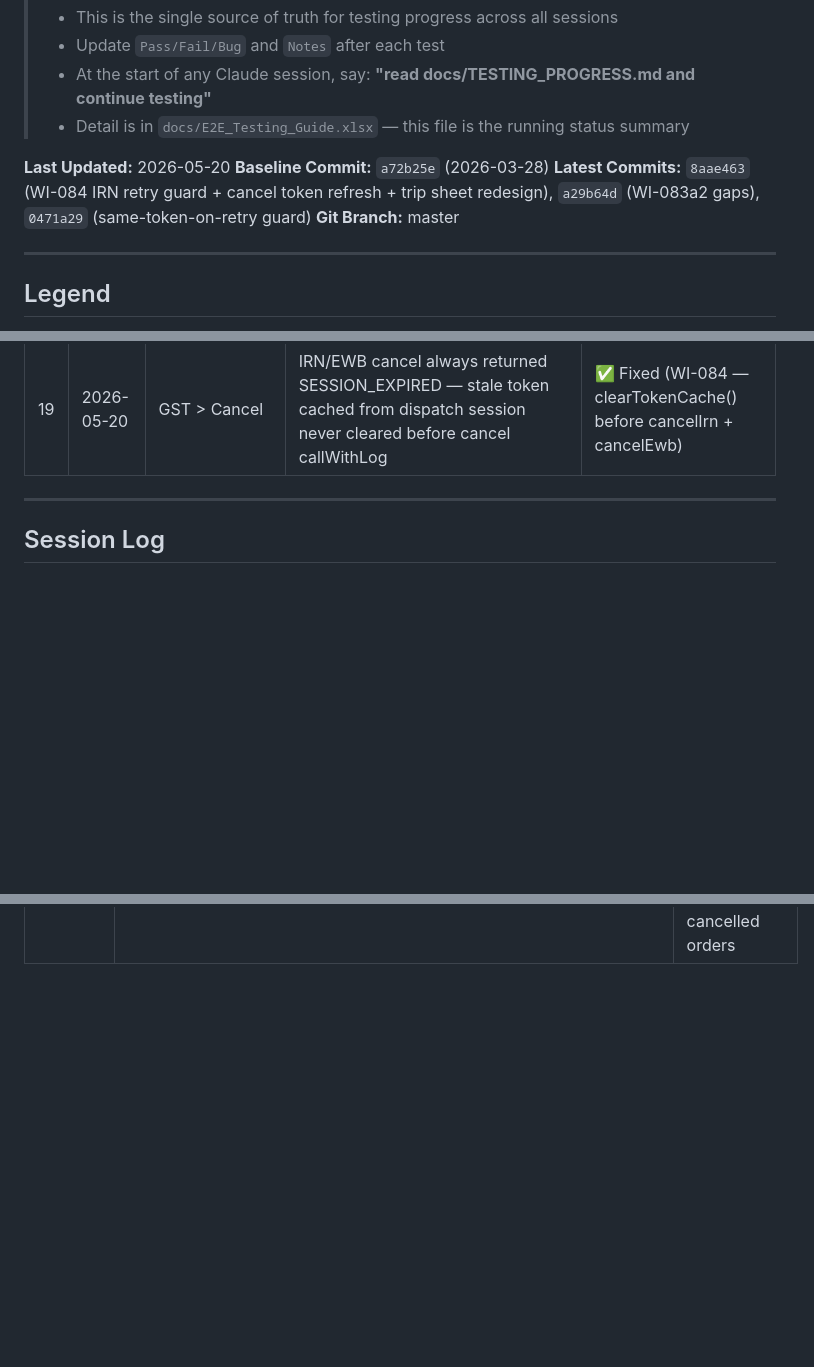
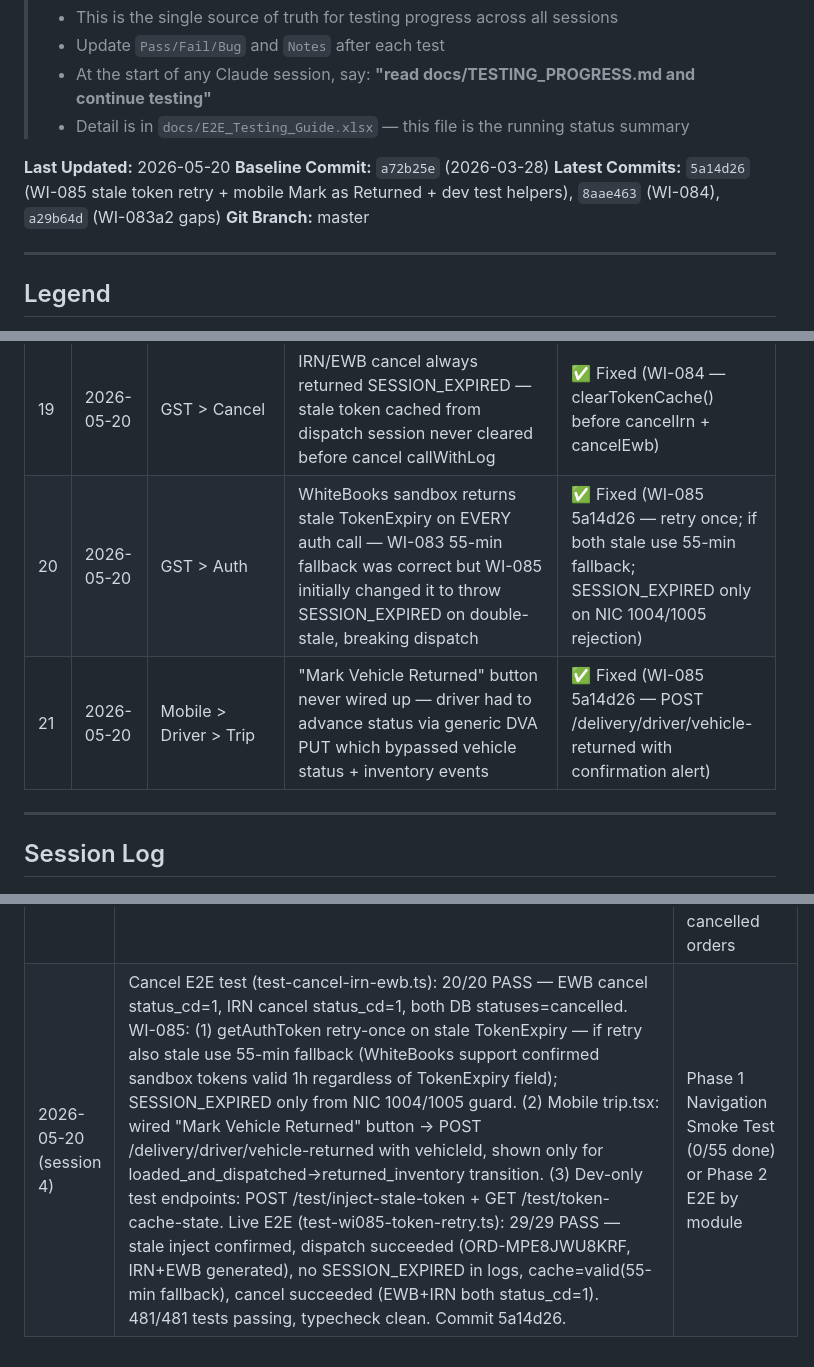
Before and after one commit to suneelwa2903-design/MyGaslink, a Markdown page: docs/TESTING_PROGRESS.md, 3 parts joined by grey strips. GitHub-like rendering; blank space fills up the shorter version.

Commit message:
﻿test: update progress — WI-085 session 4 (stale token retry, mobile return, 29/29 live)
Co-Authored-By: Claude Sonnet 4.6 <noreply@anthropic.com>

```diff
--- a/docs/TESTING_PROGRESS.md
+++ b/docs/TESTING_PROGRESS.md
@@ -8,7 +8,7 @@
 
 **Last Updated:** 2026-05-20
 **Baseline Commit:** `a72b25e` (2026-03-28)
-**Latest Commits:** `8aae463` (WI-084 IRN retry guard + cancel token refresh + trip sheet redesign), `a29b64d` (WI-083a2 gaps), `0471a29` (same-token-on-retry guard)
+**Latest Commits:** `5a14d26` (WI-085 stale token retry + mobile Mark as Returned + dev test helpers), `8aae463` (WI-084), `a29b64d` (WI-083a2 gaps)
 **Git Branch:** master
 
 ---
@@ -399,6 +399,8 @@ _Status: 0/30 — ⬜ Not started_
 | 17 | 2026-05-20 | Inventory > Daily Summary | `cancellation_return` events feed `incomingFulls` bucket instead of `cancelledStockQty` — Cancelled column always 0, Incoming falsely +1 | ✅ Fixed (WI-083a2) |
 | 18 | 2026-05-20 | GST > Dispatch | Re-dispatch after SESSION_EXPIRED stamped `irnStatus='failed'` even when IRN already committed — corrupted INV-MPE5ZM628T4 | ✅ Fixed (WI-084 — retry guard in processInvoiceGst outer catch; DB patched direct) |
 | 19 | 2026-05-20 | GST > Cancel | IRN/EWB cancel always returned SESSION_EXPIRED — stale token cached from dispatch session never cleared before cancel callWithLog | ✅ Fixed (WI-084 — clearTokenCache() before cancelIrn + cancelEwb) |
+| 20 | 2026-05-20 | GST > Auth | WhiteBooks sandbox returns stale TokenExpiry on EVERY auth call — WI-083 55-min fallback was correct but WI-085 initially changed it to throw SESSION_EXPIRED on double-stale, breaking dispatch | ✅ Fixed (WI-085 5a14d26 — retry once; if both stale use 55-min fallback; SESSION_EXPIRED only on NIC 1004/1005 rejection) |
+| 21 | 2026-05-20 | Mobile > Driver > Trip | "Mark Vehicle Returned" button never wired up — driver had to advance status via generic DVA PUT which bypassed vehicle status + inventory events | ✅ Fixed (WI-085 5a14d26 — POST /delivery/driver/vehicle-returned with confirmation alert) |
 
 ---
 
@@ -411,3 +413,4 @@ _Status: 0/30 — ⬜ Not started_
 | 2026-05-20 | WI-081: order cancellation + vehicle return workflow. WI-082: cancel modal context-aware messaging, Mark as Returned vehicle status fix, inventory tab spacing, undelivered stock tab date filter removed. WI-083: cancel_failed IRN status (schema + enum + service + PDF + UI), computeSummaryForDate empties fix, DVA tripNumber ordering fix, seed script fully working (Opening Fulls + Empties populated, Incoming Fulls = 0). 479/479 tests passing. dist-002 data clean-slated. | Phase 1 Navigation Smoke Test or Phase 2 E2E by module |
 | 2026-05-20 (session 2) | Live GST dispatch testing on dist-002 (Sharma Gas Distributors, sandbox). Fixed 3 auth/token bugs (d7aa5cf, f61861e, 0471a29). Successfully generated IRNs + EWBs: B2B intra-state (Maruthi), B2B inter-state IGST (Hyderabad Caterers), B2C (Bangalore Foods). Preflight dispatch: 2/2 orders succeeded (Kiran Reddy's trip). Identified 3 live-test gaps (bugs #15, #16, #17): trip sheet PDF column width, Undelivered Stock missing cancelled order, daily summary cancellation_return→incomingFulls misrouting. 480/480 tests passing. | Fix GAP 1 (trip sheet PDF), GAP 2 (Undelivered Stock), GAP 3 (daily summary cancelled column) |
 | 2026-05-20 (session 3) | WI-083a2: fixed trips #15/#16/#17 — Order# column width 45→85pt, CSE status on_vehicle for cancelOrder, cancellation_return→cancelledStockQty routing. WI-084: (1) IRN retry-corruption guard in processInvoiceGst outer catch (checks invoice.irn before stamping failed); (2) clearTokenCache() before cancelIrn + cancelEwb to fix SESSION_EXPIRED on every cancel; (3) full professional trip sheet PDF redesign — branded header, PRIMARY divider, 2-col info block, dark drawTableHeader, zebra rows, drawBox border, ellipsis on all cells, col widths Order#=90/Customer=115/Address=105/EWB=85/Items=55/Value=65. DB direct-patched INV-MPE5ZM628T4 irn_status failed→success. 480/480 tests passing, typecheck clean. Commit 8aae463. | Live-verify: (a) trip sheet PDF visually — no overflow; (b) cancel IRN/EWB — should succeed on first attempt; (c) Undelivered Stock tab shows on_vehicle cancelled orders |
+| 2026-05-20 (session 4) | Cancel E2E test (test-cancel-irn-ewb.ts): 20/20 PASS — EWB cancel status_cd=1, IRN cancel status_cd=1, both DB statuses=cancelled. WI-085: (1) getAuthToken retry-once on stale TokenExpiry — if retry also stale use 55-min fallback (WhiteBooks support confirmed sandbox tokens valid 1h regardless of TokenExpiry field); SESSION_EXPIRED only from NIC 1004/1005 guard. (2) Mobile trip.tsx: wired "Mark Vehicle Returned" button → POST /delivery/driver/vehicle-returned with vehicleId, shown only for loaded_and_dispatched→returned_inventory transition. (3) Dev-only test endpoints: POST /test/inject-stale-token + GET /test/token-cache-state. Live E2E (test-wi085-token-retry.ts): 29/29 PASS — stale inject confirmed, dispatch succeeded (ORD-MPE8JWU8KRF, IRN+EWB generated), no SESSION_EXPIRED in logs, cache=valid(55-min fallback), cancel succeeded (EWB+IRN both status_cd=1). 481/481 tests passing, typecheck clean. Commit 5a14d26. | Phase 1 Navigation Smoke Test (0/55 done) or Phase 2 E2E by module |
```
Also changed, not shown: other parts of docs/TESTING_PROGRESS.md (+1 -1 lines).
